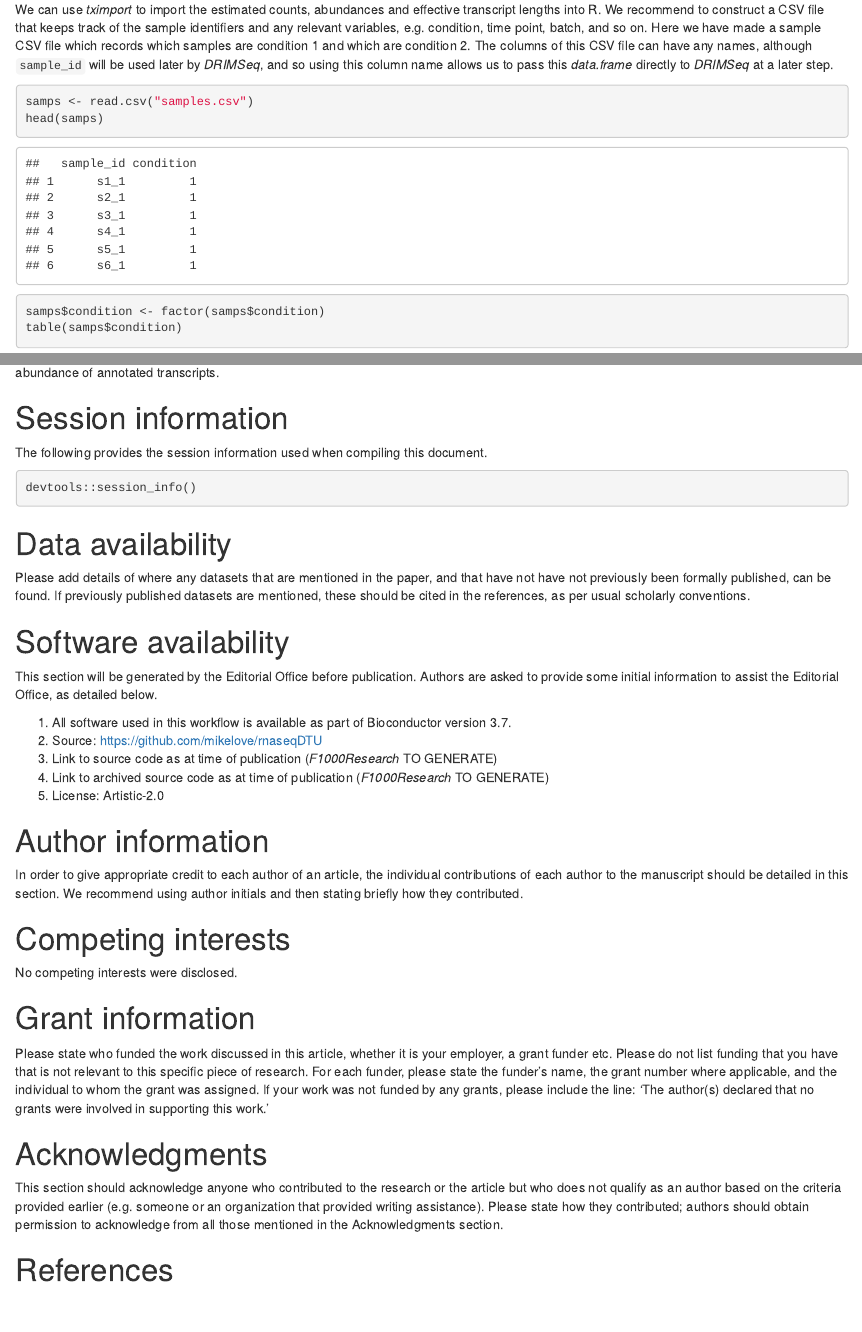
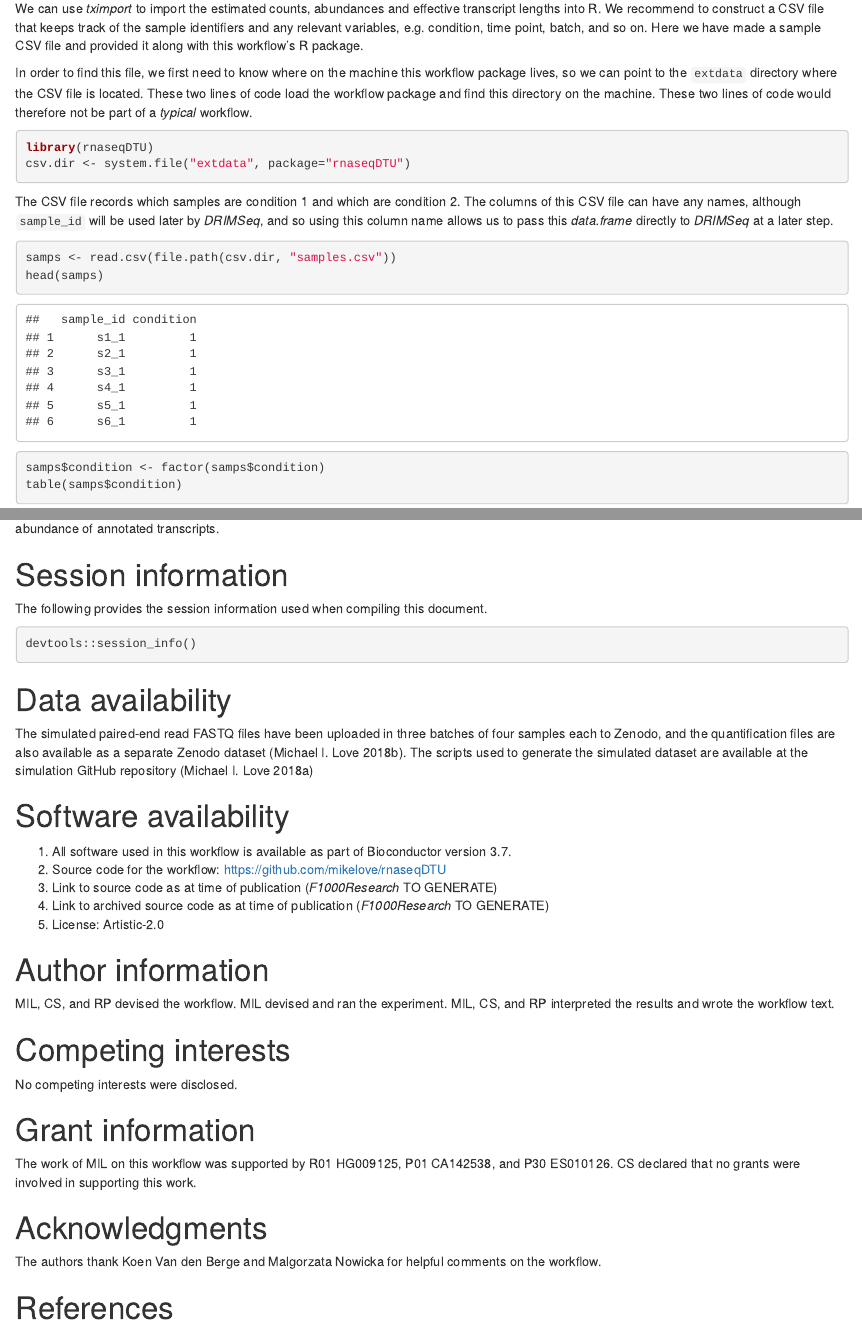
Before and after one commit to thelovelab/rnaseqDTU, an R Markdown document (vignettes/rnaseqDTU.Rmd): the page in a window 1100 px wide, from 3380 px down before the commit and from 3350 px down after it, so that both start at the same text, and a second part further down, joined at a grey line. Rendered offline with R 4.5, knitr and Pandoc, with nearby package versions; drawn as R Markdown's standard HTML page in place of the format the file asks for; some code elsewhere in the file could not run offline; common packages that the code uses without loading them are loaded.

Commit message:
making it more package-y

````diff
--- a/vignettes/rnaseqDTU.Rmd
+++ b/vignettes/rnaseqDTU.Rmd
@@ -309,14 +311,27 @@ We can use *tximport* to import the estimated counts, abundances and
 effective transcript lengths into R. We recommend to construct a CSV file
 that keeps track of the sample identifiers and any relevant variables,
 e.g. condition, time point, batch, and so on. Here we have made a
-sample CSV file which records which samples are condition 1 and which are
+sample CSV file and provided it along with this workflow's R package.
+
+In order to find this file, we first need to know where on the machine
+this workflow package lives, so we can point to the `extdata`
+directory where the CSV file is located. These two lines of code load
+the workflow package and find this directory on the machine. These two
+lines of code would therefore not be part of a *typical* workflow.
+
+```{r}
+library(rnaseqDTU)
+csv.dir <- system.file("extdata", package="rnaseqDTU")
+```
+
+The CSV file records which samples are condition 1 and which are
 condition 2. The columns of this CSV file can have any names, although
 `sample_id` will be used later by *DRIMSeq*, and so using this column
 name allows us to pass this *data.frame* directly to *DRIMSeq* at a
 later step.
 
 ```{r}
-samps <- read.csv("samples.csv")
+samps <- read.csv(file.path(csv.dir, "samples.csv"))
 head(samps)
 samps$condition <- factor(samps$condition)
 table(samps$condition)
@@ -1411,21 +1426,25 @@ devtools::session_info()
 
 # Data availability
 
-Please add details of where any datasets that are mentioned in the paper, and that have not have not previously been formally published, can be found.  If previously published datasets are mentioned, these should be cited in the references, as per usual scholarly conventions.
+The simulated paired-end read FASTQ files have been uploaded in
+three batches of four samples each to Zenodo, and the quantification
+files are also available as a separate Zenodo dataset
+[@swimdowndata]. The scripts used to generate the simulated dataset
+are available at the simulation GitHub repository [@swimdown]
 
 # Software availability
 
-This section will be generated by the Editorial Office before publication. Authors are asked to provide some initial information to assist the Editorial Office, as detailed below.
-
 1. All software used in this workflow is available as part of Bioconductor version 3.7.
-2. Source: https://github.com/mikelove/rnaseqDTU
+2. Source code for the workflow: <https://github.com/mikelove/rnaseqDTU>
 3. Link to source code as at time of publication (*F1000Research* TO GENERATE)
 4. Link to archived source code as at time of publication (*F1000Research* TO GENERATE)
 5. License: Artistic-2.0
 
 # Author information
 
-In order to give appropriate credit to each author of an article, the individual contributions of each author to the manuscript should be detailed in this section. We recommend using author initials and then stating briefly how they contributed.
+MIL, CS, and RP devised the workflow. MIL devised and ran the
+experiment. MIL, CS, and RP interpreted the results and wrote the
+workflow text.
 
 # Competing interests
 
@@ -1433,10 +1452,13 @@ No competing interests were disclosed.
 
 # Grant information
 
-Please state who funded the work discussed in this article, whether it is your employer, a grant funder etc. Please do not list funding that you have that is not relevant to this specific piece of research. For each funder, please state the funder’s name, the grant number where applicable, and the individual to whom the grant was assigned. If your work was not funded by any grants, please include the line: 'The author(s) declared that no grants were involved in supporting this work.'
+The work of MIL on this workflow was supported by R01 HG009125, P01
+CA142538, and P30 ES010126.
+CS declared that no grants were involved in supporting this work.
 
 # Acknowledgments
 
-This section should acknowledge anyone who contributed to the research or the article but who does not qualify as an author based on the criteria provided earlier (e.g. someone or an organization that provided writing assistance). Please state how they contributed; authors should obtain permission to acknowledge from all those mentioned in the Acknowledgments section.
+The authors thank Koen Van den Berge and Malgorzata Nowicka for
+helpful comments on the workflow.
 
 # References
````
Also changed, not shown: data/dex_tables.rda (renamed from vignettes/dex_tables.rda), data/drim_tables.rda (renamed from vignettes/drim_tables.rda), inst/extdata/samples.csv (renamed from vignettes/samples.csv), vignettes/rnaseqDTU.Rmd (14 more changed lines), 4 other files.
